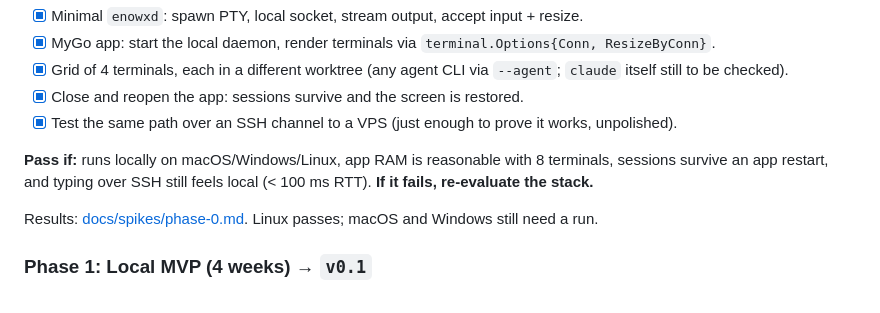
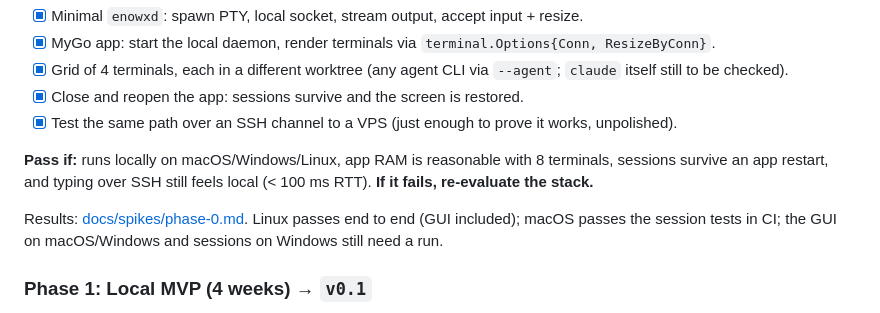
Before and after one commit to CherrylMarbun/enowx, a Markdown page: docs/PLAN.md, the part around the change. Rendered like a GitHub page.

```diff
--- a/docs/PLAN.md
+++ b/docs/PLAN.md
@@ -265,7 +265,7 @@ Goal: prove the stack, including the remote path, even though remote ships later
 
 **Pass if:** runs locally on macOS/Windows/Linux, app RAM is reasonable with 8 terminals, sessions survive an app restart, and typing over SSH still feels local (< 100 ms RTT). **If it fails, re-evaluate the stack.**
 
-Results: [docs/spikes/phase-0.md](spikes/phase-0.md). Linux passes; macOS and Windows still need a run.
+Results: [docs/spikes/phase-0.md](spikes/phase-0.md). Linux passes end to end (GUI included); macOS passes the session tests in CI; the GUI on macOS/Windows and sessions on Windows still need a run.
 
 ### Phase 1: Local MVP (4 weeks) → `v0.1`
 - [ ] Protocol v1 (handshake, RPC, events, multiplexing).
```
Also changed, not shown: docs/spikes/phase-0.md (+3 -2 lines).
